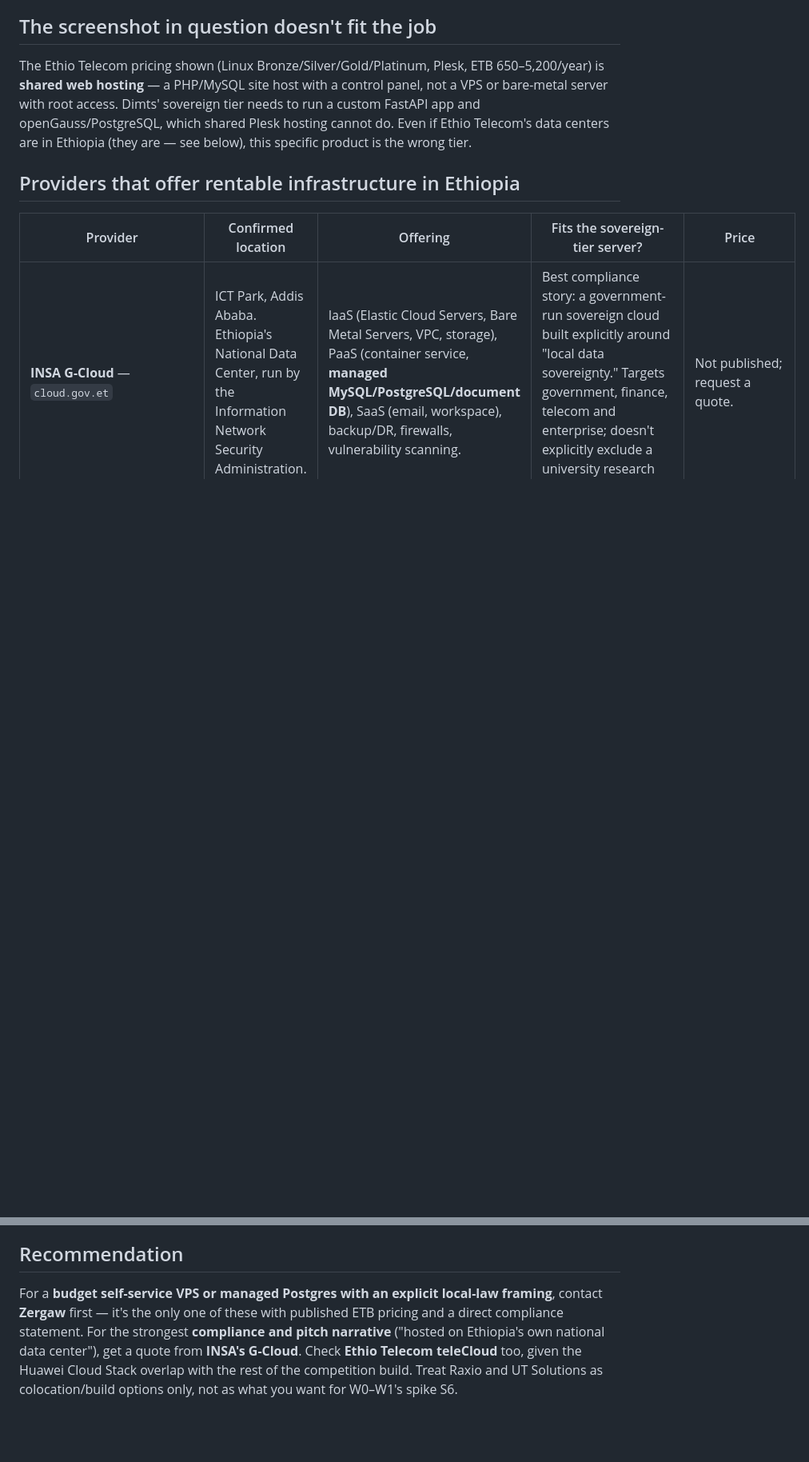
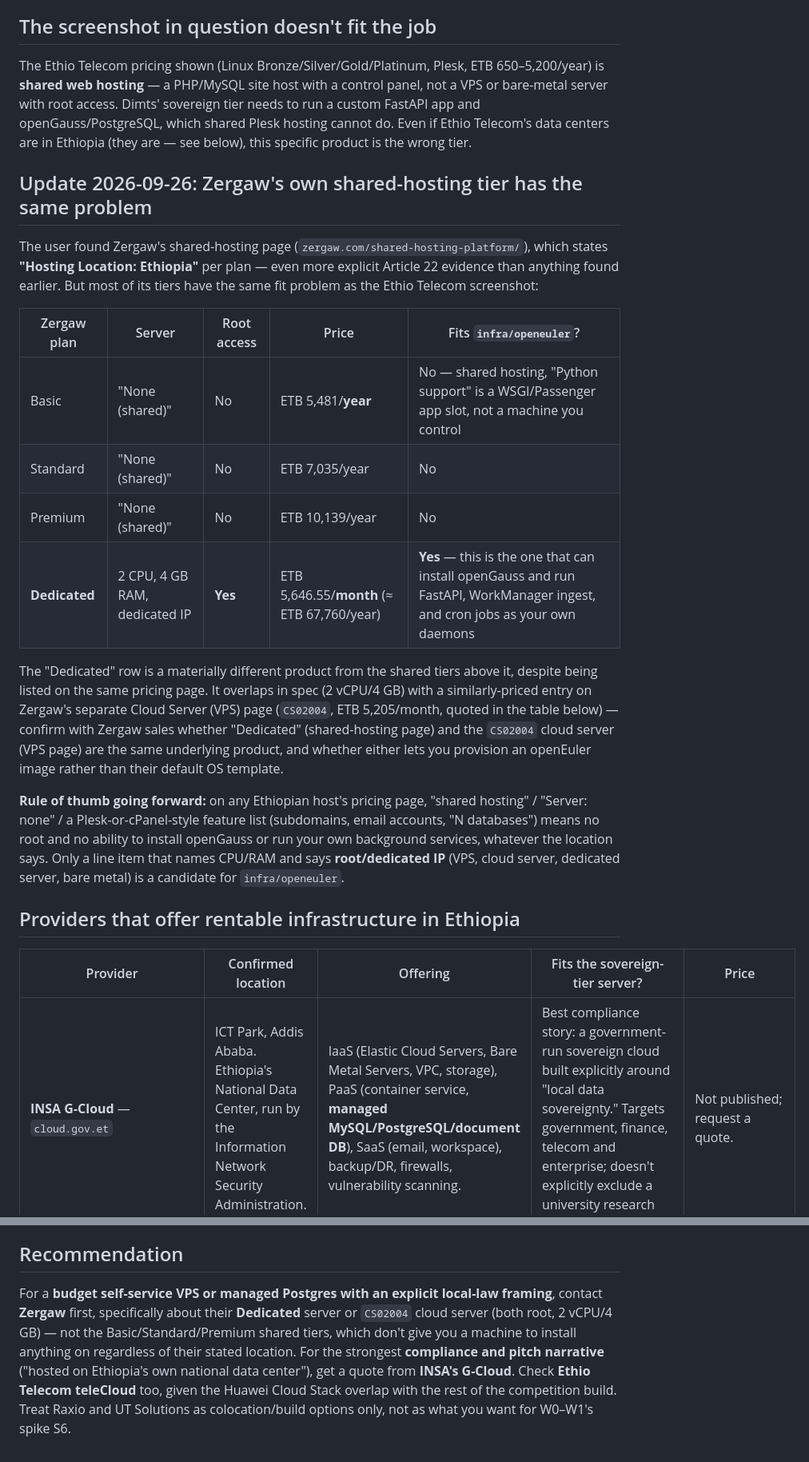
Before and after one commit to ayimmam/Echo, a Markdown page: docs/research/HOSTING_OPTIONS.md, 2 parts joined by grey strips. Shown at 80% size. GitHub-like rendering; blank space fills up the shorter version.

Commit message:
Clarify Zergaw shared hosting vs dedicated/VPS for Article 22 compliance
The user found Zergaw's shared-hosting page, which states "Hosting
Location: Ethiopia" per plan. Checked its full tier breakdown: the
Basic/Standard/Premium tiers are shared hosting with no root access
("Server: none") and can't run openGauss or a custom FastAPI daemon,
same limitation as the Ethio Telecom screenshot already flagged.
Zergaw's "Dedicated" tier on the same page (2 vCPU/4GB, root access,
dedicated IP, ETB 5,646.55/month) is the one that actually fits
infra/openeuler, and likely overlaps with their separately-priced
CS02004 cloud server — flagged to confirm with Zergaw sales. Added a
rule of thumb for reading any Ethiopian host's pricing page.

Co-Authored-By: Claude Sonnet 5 <noreply@anthropic.com>
Claude-Session: https://claude.ai/code/session_01C6guxWeVG4ex9aev1v2Wcd

```diff
--- a/docs/research/HOSTING_OPTIONS.md
+++ b/docs/research/HOSTING_OPTIONS.md
@@ -7,6 +7,21 @@ This answers a narrower question than the rest of the pack: **where can the `inf
 ## The screenshot in question doesn't fit the job
 
 The Ethio Telecom pricing shown (Linux Bronze/Silver/Gold/Platinum, Plesk, ETB 650–5,200/year) is **shared web hosting** — a PHP/MySQL site host with a control panel, not a VPS or bare-metal server with root access. Dimts' sovereign tier needs to run a custom FastAPI app and openGauss/PostgreSQL, which shared Plesk hosting cannot do. Even if Ethio Telecom's data centers are in Ethiopia (they are — see below), this specific product is the wrong tier.
+
+## Update 2026-09-26: Zergaw's own shared-hosting tier has the same problem
+
+The user found Zergaw's shared-hosting page (`zergaw.com/shared-hosting-platform/`), which states **"Hosting Location: Ethiopia"** per plan — even more explicit Article 22 evidence than anything found earlier. But most of its tiers have the same fit problem as the Ethio Telecom screenshot:
+
+| Zergaw plan | Server | Root access | Price | Fits `infra/openeuler`? |
+|---|---|---|---|---|
+| Basic | "None (shared)" | No | ETB 5,481/**year** | No — shared hosting, "Python support" is a WSGI/Passenger app slot, not a machine you control |
+| Standard | "None (shared)" | No | ETB 7,035/year | No |
+| Premium | "None (shared)" | No | ETB 10,139/year | No |
+| **Dedicated** | 2 CPU, 4 GB RAM, dedicated IP | **Yes** | ETB 5,646.55/**month** (≈ ETB 67,760/year) | **Yes** — this is the one that can install openGauss and run FastAPI, WorkManager ingest, and cron jobs as your own daemons |
+
+The "Dedicated" row is a materially different product from the shared tiers above it, despite being listed on the same pricing page. It overlaps in spec (2 vCPU/4 GB) with a similarly-priced entry on Zergaw's separate Cloud Server (VPS) page (`CS02004`, ETB 5,205/month, quoted in the table below) — confirm with Zergaw sales whether "Dedicated" (shared-hosting page) and the `CS02004` cloud server (VPS page) are the same underlying product, and whether either lets you provision an openEuler image rather than their default OS template.
+
+**Rule of thumb going forward:** on any Ethiopian host's pricing page, "shared hosting" / "Server: none" / a Plesk-or-cPanel-style feature list (subdomains, email accounts, "N databases") means no root and no ability to install openGauss or run your own background services, whatever the location says. Only a line item that names CPU/RAM and says **root/dedicated IP** (VPS, cloud server, dedicated server, bare metal) is a candidate for `infra/openeuler`.
 
 ## Providers that offer rentable infrastructure in Ethiopia
 
@@ -27,4 +42,4 @@ The Ethio Telecom pricing shown (Linux Bronze/Silver/Gold/Platinum, Plesk, ETB 6
 
 ## Recommendation
 
-For a **budget self-service VPS or managed Postgres with an explicit local-law framing**, contact **Zergaw** first — it's the only one of these with published ETB pricing and a direct compliance statement. For the strongest **compliance and pitch narrative** ("hosted on Ethiopia's own national data center"), get a quote from **INSA's G-Cloud**. Check **Ethio Telecom teleCloud** too, given the Huawei Cloud Stack overlap with the rest of the competition build. Treat Raxio and UT Solutions as colocation/build options only, not as what you want for W0–W1's spike S6.
+For a **budget self-service VPS or managed Postgres with an explicit local-law framing**, contact **Zergaw** first, specifically about their **Dedicated** server or `CS02004` cloud server (both root, 2 vCPU/4 GB) — not the Basic/Standard/Premium shared tiers, which don't give you a machine to install anything on regardless of their stated location. For the strongest **compliance and pitch narrative** ("hosted on Ethiopia's own national data center"), get a quote from **INSA's G-Cloud**. Check **Ethio Telecom teleCloud** too, given the Huawei Cloud Stack overlap with the rest of the competition build. Treat Raxio and UT Solutions as colocation/build options only, not as what you want for W0–W1's spike S6.
```
